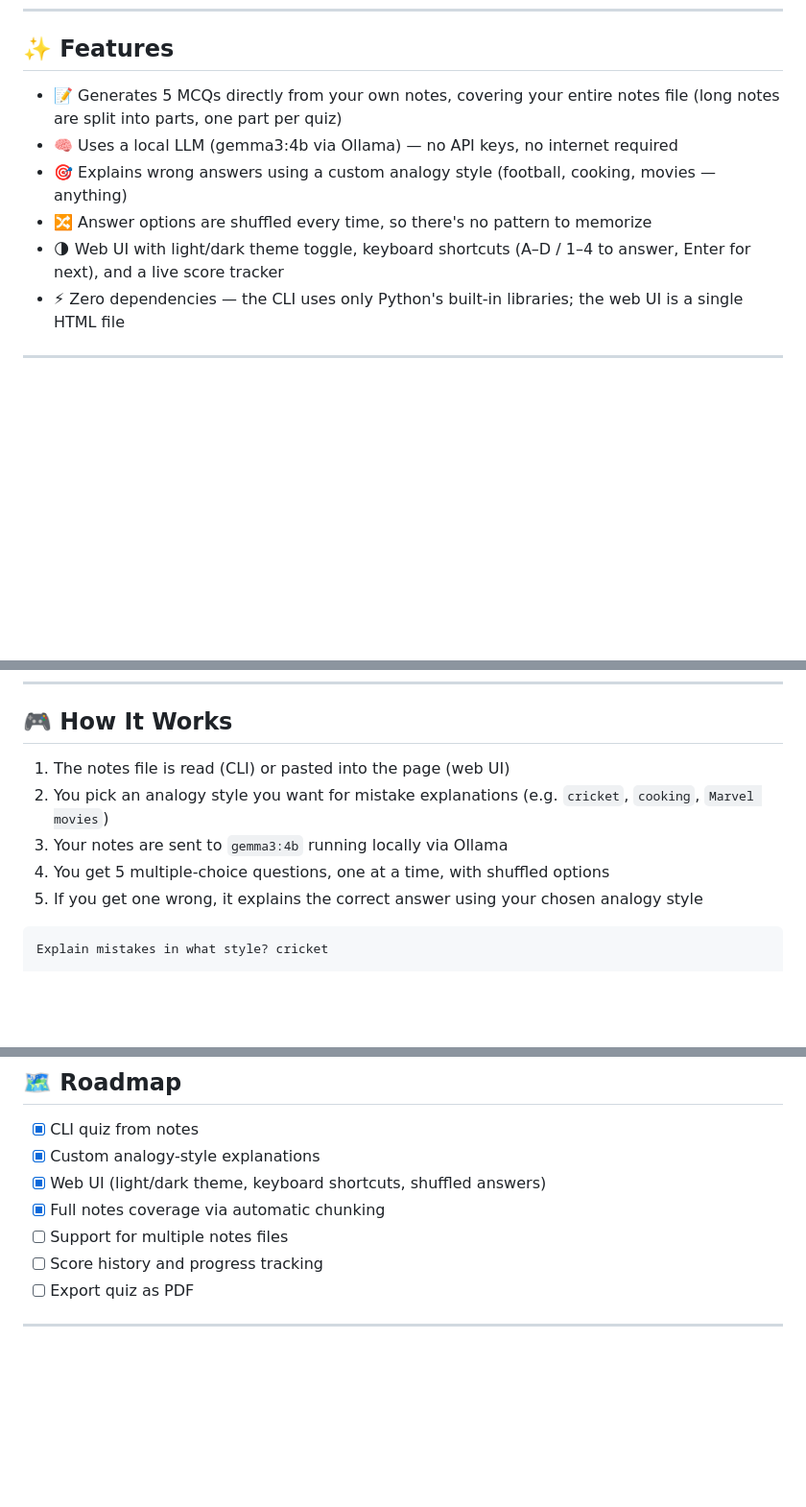
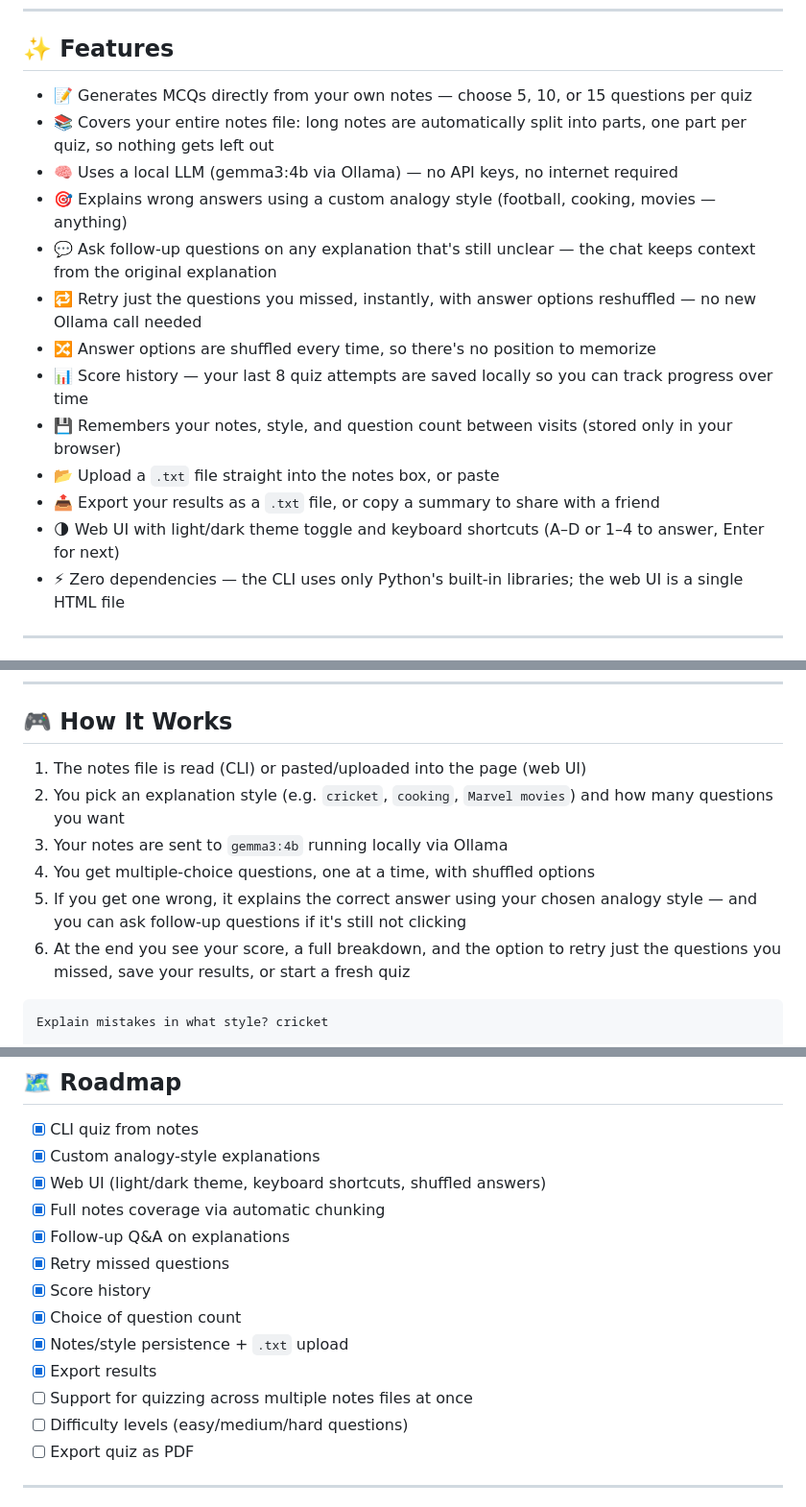
Before and after one commit to Phantom9869/exam-buddy, a Markdown page: README.md, 3 parts joined by grey strips. Shown at 96% size. Rendered like a GitHub page; blank space fills up the shorter version.

Commit message:
Revise README to enhance feature descriptions and usage
Updated features and instructions in README.md to clarify functionality and usage.

````diff
--- a/README.md
+++ b/README.md
@@ -6,11 +6,18 @@ A local AI-powered quiz tool that turns your study notes into multiple-choice qu
 
 ## ✨ Features
 
-- 📝 Generates 5 MCQs directly from your own notes, covering your entire notes file (long notes are split into parts, one part per quiz)
+- 📝 Generates MCQs directly from your own notes — choose 5, 10, or 15 questions per quiz
+- 📚 Covers your entire notes file: long notes are automatically split into parts, one part per quiz, so nothing gets left out
 - 🧠 Uses a local LLM (gemma3:4b via Ollama) — no API keys, no internet required
 - 🎯 Explains wrong answers using a custom analogy style (football, cooking, movies — anything)
-- 🔀 Answer options are shuffled every time, so there's no pattern to memorize
-- 🌗 Web UI with light/dark theme toggle, keyboard shortcuts (A–D / 1–4 to answer, Enter for next), and a live score tracker
+- 💬 Ask follow-up questions on any explanation that's still unclear — the chat keeps context from the original explanation
+- 🔁 Retry just the questions you missed, instantly, with answer options reshuffled — no new Ollama call needed
+- 🔀 Answer options are shuffled every time, so there's no position to memorize
+- 📊 Score history — your last 8 quiz attempts are saved locally so you can track progress over time
+- 💾 Remembers your notes, style, and question count between visits (stored only in your browser)
+- 📂 Upload a `.txt` file straight into the notes box, or paste
+- 📤 Export your results as a `.txt` file, or copy a summary to share with a friend
+- 🌗 Web UI with light/dark theme toggle and keyboard shortcuts (A–D or 1–4 to answer, Enter for next)
 - ⚡ Zero dependencies — the CLI uses only Python's built-in libraries; the web UI is a single HTML file
 
 ---
@@ -57,11 +64,12 @@ Then open **http://localhost:8000** in your browser (don't open `index.html` dir
 
 ## 🎮 How It Works
 
-1. The notes file is read (CLI) or pasted into the page (web UI)
-2. You pick an analogy style you want for mistake explanations (e.g. `cricket`, `cooking`, `Marvel movies`)
+1. The notes file is read (CLI) or pasted/uploaded into the page (web UI)
+2. You pick an explanation style (e.g. `cricket`, `cooking`, `Marvel movies`) and how many questions you want
 3. Your notes are sent to `gemma3:4b` running locally via Ollama
-4. You get 5 multiple-choice questions, one at a time, with shuffled options
-5. If you get one wrong, it explains the correct answer using your chosen analogy style
+4. You get multiple-choice questions, one at a time, with shuffled options
+5. If you get one wrong, it explains the correct answer using your chosen analogy style — and you can ask follow-up questions if it's still not clicking
+6. At the end you see your score, a full breakdown, and the option to retry just the questions you missed, save your results, or start a fresh quiz
 
 ```
 Explain mistakes in what style? cricket
@@ -98,8 +106,14 @@ exam-buddy/
 - [x] Custom analogy-style explanations
 - [x] Web UI (light/dark theme, keyboard shortcuts, shuffled answers)
 - [x] Full notes coverage via automatic chunking
-- [ ] Support for multiple notes files
-- [ ] Score history and progress tracking
+- [x] Follow-up Q&A on explanations
+- [x] Retry missed questions
+- [x] Score history
+- [x] Choice of question count
+- [x] Notes/style persistence + `.txt` upload
+- [x] Export results
+- [ ] Support for quizzing across multiple notes files at once
+- [ ] Difficulty levels (easy/medium/hard questions)
 - [ ] Export quiz as PDF
 
 ---
````
Also changed, not shown: other parts of README.md (+1 -1 lines).
